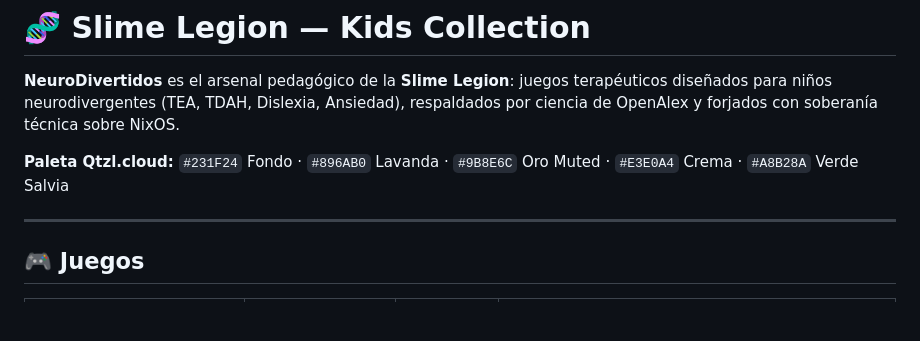
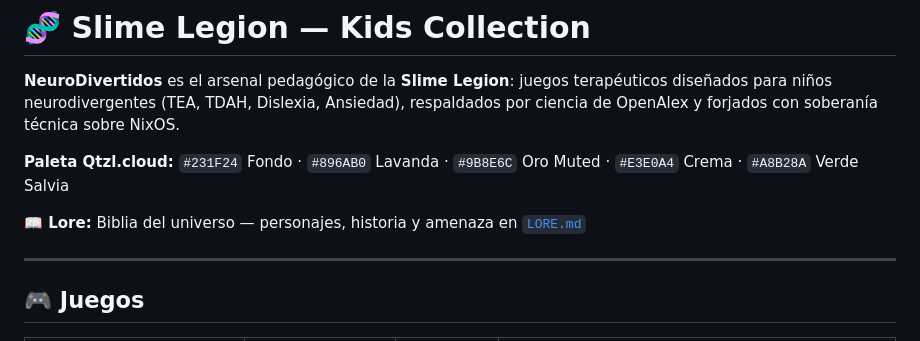
Before and after one commit to oakdorak/slime-legion-kids-collection, a Markdown page: README.md, the part around the change. Drawn GitHub-style; blank space fills up the shorter version.

```diff
--- a/README.md
+++ b/README.md
@@ -3,6 +3,8 @@
 **NeuroDivertidos** es el arsenal pedagógico de la **Slime Legion**: juegos terapéuticos diseñados para niños neurodivergentes (TEA, TDAH, Dislexia, Ansiedad), respaldados por ciencia de OpenAlex y forjados con soberanía técnica sobre NixOS.
 
 **Paleta Qtzl.cloud:** `#231F24` Fondo · `#896AB0` Lavanda · `#9B8E6C` Oro Muted · `#E3E0A4` Crema · `#A8B28A` Verde Salvia
+
+**📖 Lore:** Biblia del universo — personajes, historia y amenaza en [`LORE.md`](./LORE.md)
 
 ---
 
```
Also changed, not shown: LORE.md (added, +362 -0 lines).
